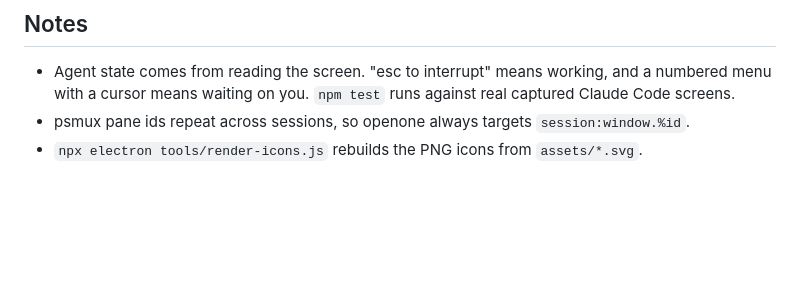
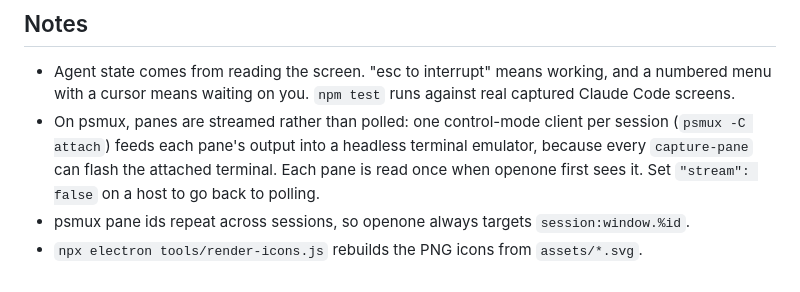
Before and after one commit to csaben/openone, a Markdown page: README.md, the part around the change. Rendered like a GitHub page; blank space fills up the shorter version.

Commit message:
README: psmux streaming
Co-Authored-By: Claude Opus 5.5 (1M context) <noreply@anthropic.com>
Claude-Session: https://claude.ai/code/session_01Pct61SgotXrPgvgLRLuBfD

```diff
--- a/README.md
+++ b/README.md
@@ -64,5 +64,6 @@ Host types: `tmux` (the server machine itself), `ssh` (remote tmux) and `ssh-psm
 ## Notes
 
 - Agent state comes from reading the screen. "esc to interrupt" means working, and a numbered menu with a cursor means waiting on you. `npm test` runs against real captured Claude Code screens.
+- On psmux, panes are streamed rather than polled: one control-mode client per session (`psmux -C attach`) feeds each pane's output into a headless terminal emulator, because every `capture-pane` can flash the attached terminal. Each pane is read once when openone first sees it. Set `"stream": false` on a host to go back to polling.
 - psmux pane ids repeat across sessions, so openone always targets `session:window.%id`.
 - `npx electron tools/render-icons.js` rebuilds the PNG icons from `assets/*.svg`.
```
